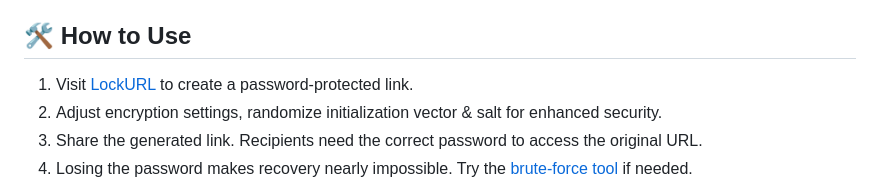
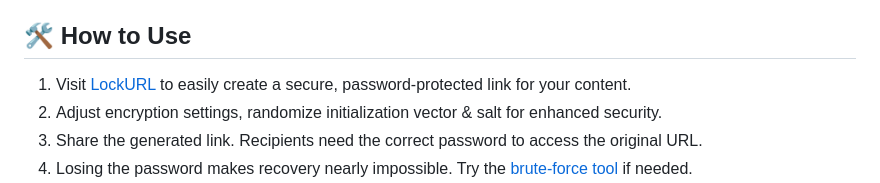
Before and after one commit to utsanjan/LockURL, a Markdown page: README.md, the part around the change. Drawn GitHub-style.

```diff
--- a/README.md
+++ b/README.md
@@ -20,7 +20,7 @@ LockURL is a utility designed for encrypting and decrypting URLs. When a user vi
 - Brute-force recovery tool for lost passwords (use with caution)
 
 ## 🛠️ How to Use
-1. Visit [LockURL](https://lockurl.netlify.app/) to create a password-protected link.
+1. Visit [LockURL](https://lockurl.netlify.app/) to easily create a secure, password-protected link for your content.
 2. Adjust encryption settings, randomize initialization vector & salt for enhanced security.
 3. Share the generated link. Recipients need the correct password to access the original URL.
 4. Losing the password makes recovery nearly impossible. Try the [brute-force tool](https://lockurl.netlify.app/bruteforce/) if needed.
```
